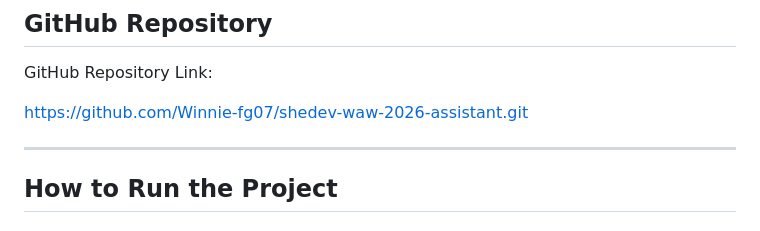
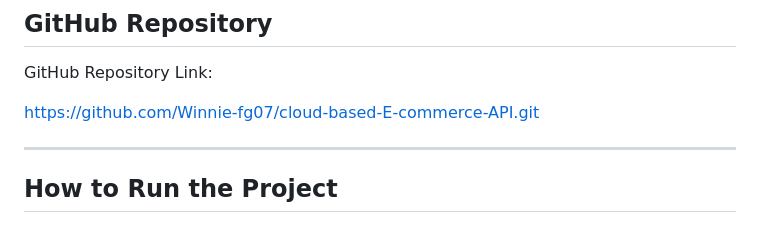
Before and after one commit to Winnie-fg07/cloud-based-E-commerce-API, a Markdown page: README.md, the part around the change. Drawn GitHub-style.

```diff
--- a/README.md
+++ b/README.md
@@ -133,7 +133,7 @@ http://winnie-cloud-ecommerce-api.s3-website.eu-north-1.amazonaws.com
 
 GitHub Repository Link:
 
-https://github.com/Winnie-fg07/shedev-waw-2026-assistant.git
+https://github.com/Winnie-fg07/cloud-based-E-commerce-API.git
 
 ---
 
```
